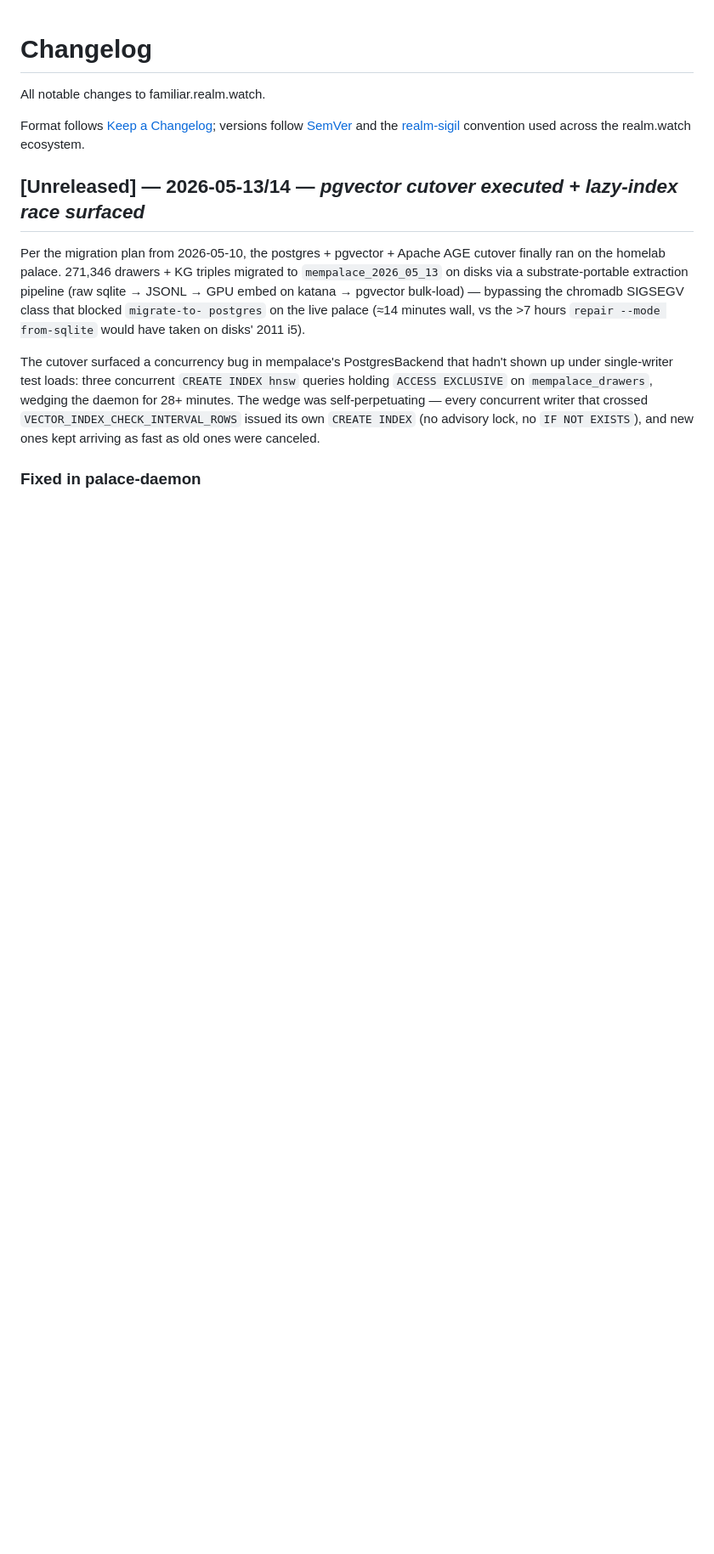
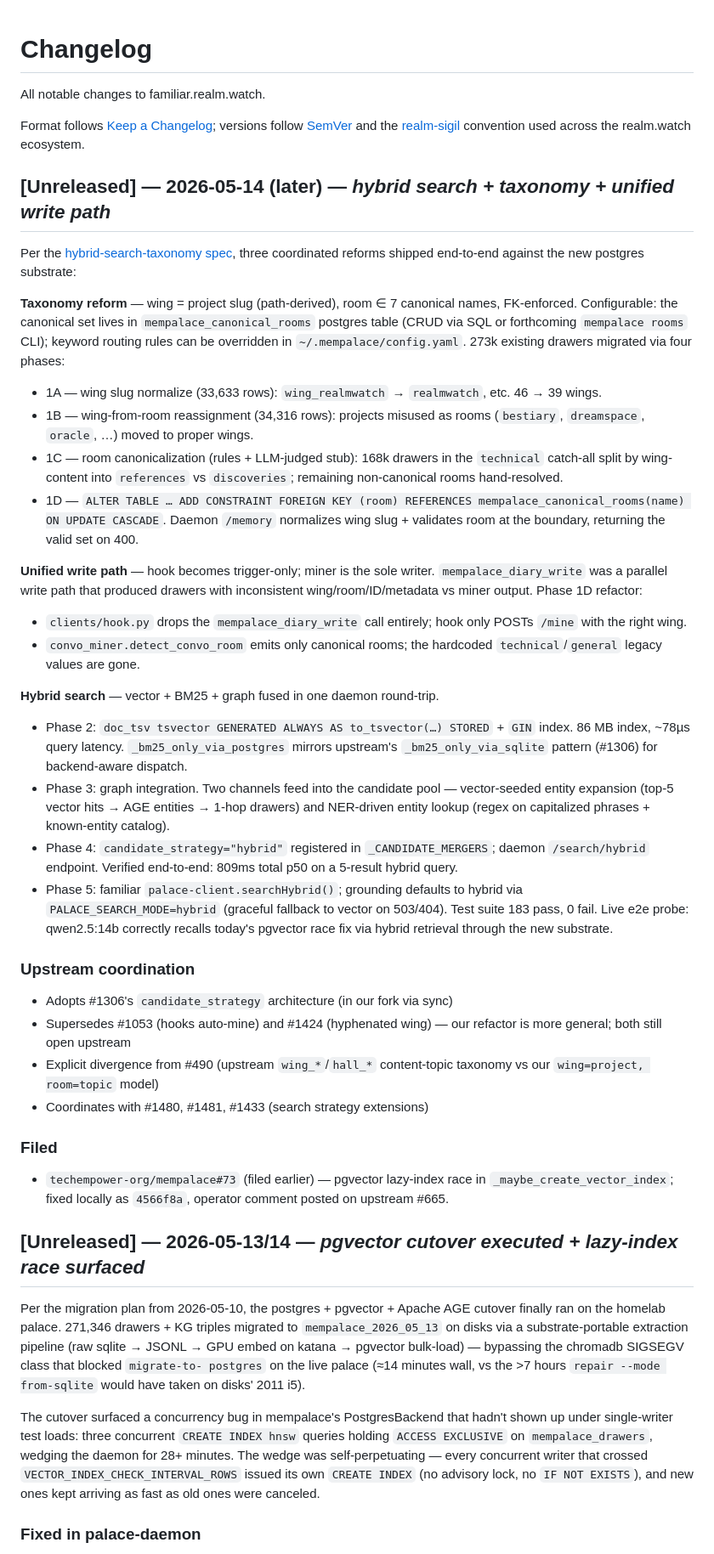
Before and after one commit to techempower-org/familiar.realm.watch, a Markdown page: CHANGELOG.md, the part around the change. Shown at 85% size. GitHub-like rendering; blank space fills up the shorter version.

Commit message:
docs(changelog): hybrid search + taxonomy + unified write path
Captures the three coordinated reforms that shipped end-to-end:
1. Taxonomy reform (wing=project, room=canonical 7, FK-enforced,
   configurable via mempalace_canonical_rooms + config.yaml)
2. Unified write path (hook = trigger, miner = sole writer)
3. Hybrid search (vector + BM25 + graph in one daemon round-trip)

Verified end-to-end against live postgres palace: 183 tests pass,
qwen2.5:14b correctly recalls today's pgvector race fix via hybrid
retrieval. Upstream coordination map included.

Co-Authored-By: Claude Opus 4.7 <noreply@anthropic.com>

```diff
--- a/CHANGELOG.md
+++ b/CHANGELOG.md
@@ -6,6 +6,72 @@ Format follows [Keep a Changelog](https://keepachangelog.com/en/1.1.0/);
 versions follow [SemVer](https://semver.org/spec/v2.0.0.html) and the
 [realm-sigil](https://github.com/jphein/realm-sigil) convention used across
 the realm.watch ecosystem.
+
+## [Unreleased] — 2026-05-14 (later) — *hybrid search + taxonomy + unified write path*
+
+Per the [hybrid-search-taxonomy spec](docs/superpowers/specs/2026-05-14-hybrid-search-taxonomy-spec.md),
+three coordinated reforms shipped end-to-end against the new postgres
+substrate:
+
+**Taxonomy reform** — wing = project slug (path-derived), room ∈ 7
+canonical names, FK-enforced. Configurable: the canonical set lives in
+`mempalace_canonical_rooms` postgres table (CRUD via SQL or
+forthcoming `mempalace rooms` CLI); keyword routing rules can be
+overridden in `~/.mempalace/config.yaml`. 273k existing drawers
+migrated via four phases:
+- 1A — wing slug normalize (33,633 rows): `wing_realmwatch` →
+  `realmwatch`, etc. 46 → 39 wings.
+- 1B — wing-from-room reassignment (34,316 rows): projects misused as
+  rooms (`bestiary`, `dreamspace`, `oracle`, …) moved to proper wings.
+- 1C — room canonicalization (rules + LLM-judged stub): 168k drawers
+  in the `technical` catch-all split by wing-content into `references`
+  vs `discoveries`; remaining non-canonical rooms hand-resolved.
+- 1D — `ALTER TABLE … ADD CONSTRAINT FOREIGN KEY (room) REFERENCES
+  mempalace_canonical_rooms(name) ON UPDATE CASCADE`. Daemon `/memory`
+  normalizes wing slug + validates room at the boundary, returning
+  the valid set on 400.
+
+**Unified write path** — hook becomes trigger-only; miner is the sole
+writer. `mempalace_diary_write` was a parallel write path that
+produced drawers with inconsistent wing/room/ID/metadata vs miner
+output. Phase 1D refactor:
+- `clients/hook.py` drops the `mempalace_diary_write` call entirely;
+  hook only POSTs `/mine` with the right wing.
+- `convo_miner.detect_convo_room` emits only canonical rooms; the
+  hardcoded `technical`/`general` legacy values are gone.
+
+**Hybrid search** — vector + BM25 + graph fused in one daemon round-trip.
+- Phase 2: `doc_tsv tsvector GENERATED ALWAYS AS to_tsvector(…)
+  STORED` + `GIN` index. 86 MB index, ~78µs query latency.
+  `_bm25_only_via_postgres` mirrors upstream's `_bm25_only_via_sqlite`
+  pattern (#1306) for backend-aware dispatch.
+- Phase 3: graph integration. Two channels feed into the candidate
+  pool — vector-seeded entity expansion (top-5 vector hits →
+  AGE entities → 1-hop drawers) and NER-driven entity lookup
+  (regex on capitalized phrases + known-entity catalog).
+- Phase 4: `candidate_strategy="hybrid"` registered in
+  `_CANDIDATE_MERGERS`; daemon `/search/hybrid` endpoint. Verified
+  end-to-end: 809ms total p50 on a 5-result hybrid query.
+- Phase 5: familiar `palace-client.searchHybrid()`; grounding defaults
+  to hybrid via `PALACE_SEARCH_MODE=hybrid` (graceful fallback to
+  vector on 503/404). Test suite 183 pass, 0 fail. Live e2e probe:
+  qwen2.5:14b correctly recalls today's pgvector race fix via
+  hybrid retrieval through the new substrate.
+
+### Upstream coordination
+
+- Adopts #1306's `candidate_strategy` architecture (in our fork via sync)
+- Supersedes #1053 (hooks auto-mine) and #1424 (hyphenated wing) — our
+  refactor is more general; both still open upstream
+- Explicit divergence from #490 (upstream `wing_*`/`hall_*` content-topic
+  taxonomy vs our `wing=project, room=topic` model)
+- Coordinates with #1480, #1481, #1433 (search strategy extensions)
+
+### Filed
+
+- `techempower-org/mempalace#73` (filed earlier) — pgvector lazy-index
+  race in `_maybe_create_vector_index`; fixed locally as `4566f8a`,
+  operator comment posted on upstream #665.
 
 ## [Unreleased] — 2026-05-13/14 — *pgvector cutover executed + lazy-index race surfaced*
 
```
